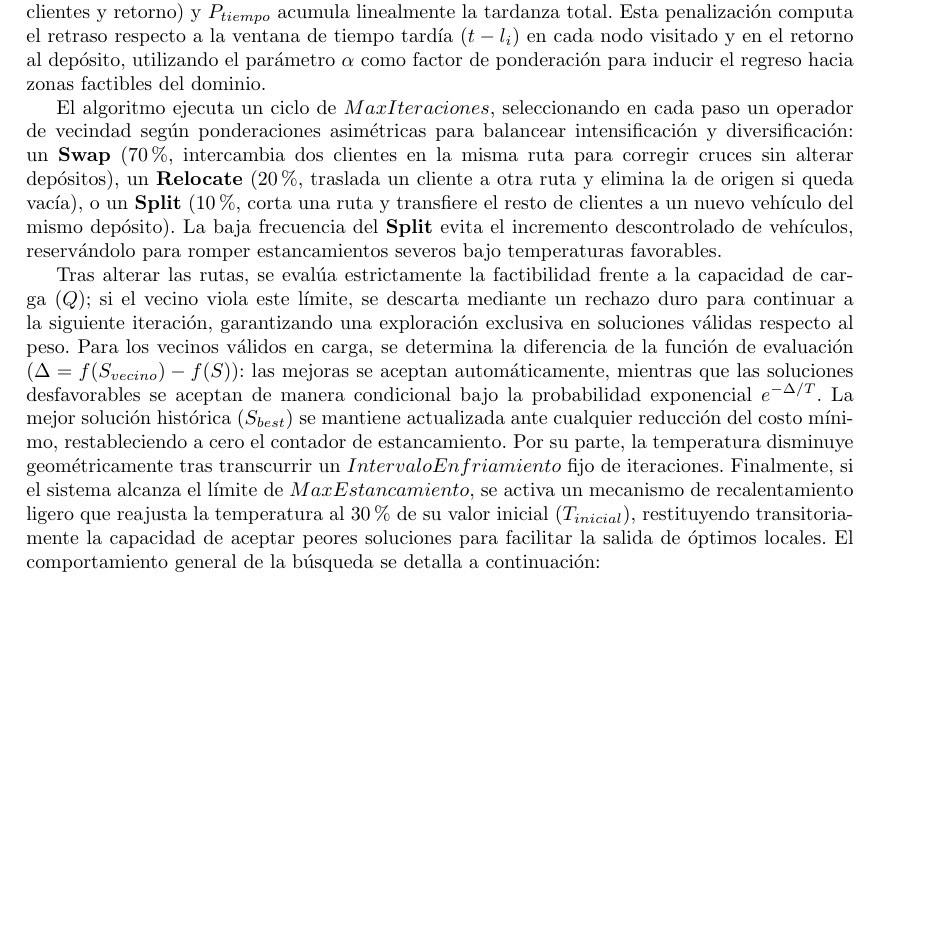
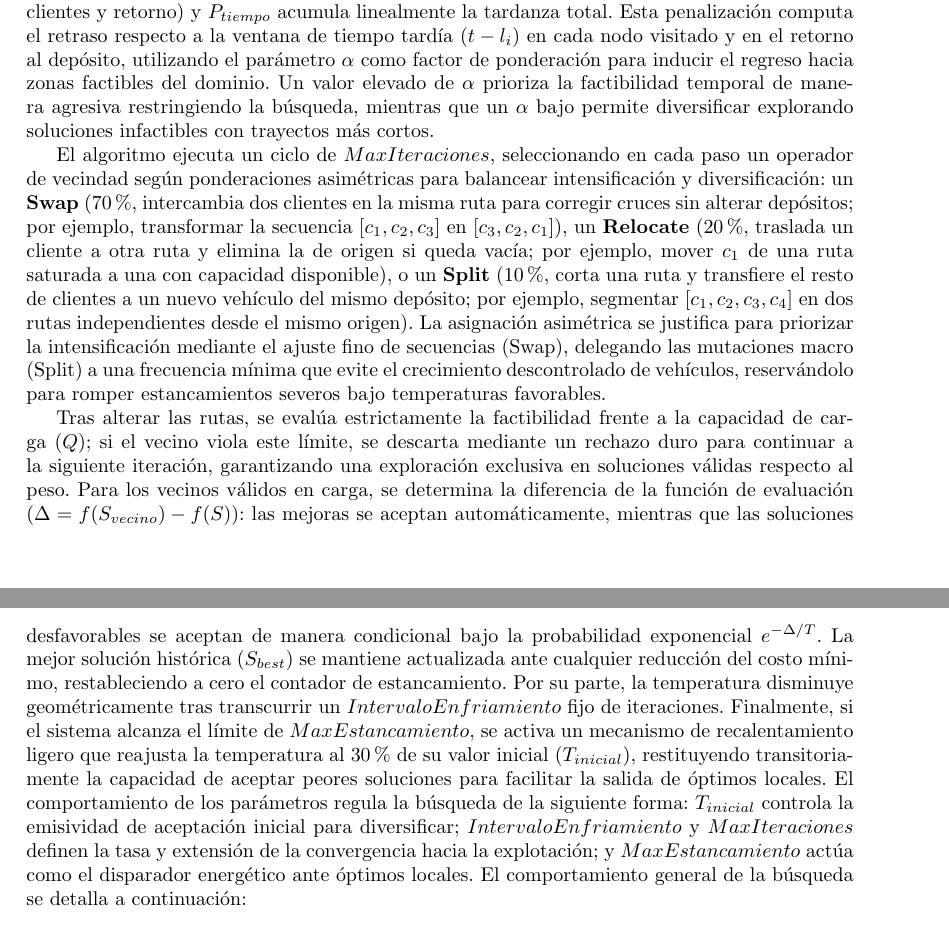
Before and after one commit to retamalesj/MDVRPTW-SA, a LaTeX paper (informe2/RetamalesP202173650.tex): part of page 10 of 18 before the commit and two parts of pages 10 and 11 of 18 after it, the two joined at a grey line, cut so that both start at the same text, the shorter picture padded with empty space. Compiled offline with pdfLaTeX.

Commit message:
feat: add para cumplir rubrica descripcion algoritmo

```diff
--- a/informe2/RetamalesP202173650.tex
+++ b/informe2/RetamalesP202173650.tex
@@ -481,14 +482,13 @@ $$f(S) = \sum_{r \in S} D(r) + \alpha \cdot P_{tiempo}$$
 Donde $D(r)$ es la sumatoria de distancias euclidianas (trayectos depósito-cliente, inter-clientes y retorno) y $P_{tiempo}$
 acumula linealmente la tardanza total. Esta penalización computa el retraso respecto a la ventana de tiempo tardía ($t - l_i$)
 en cada nodo visitado y en el retorno al depósito, utilizando el parámetro $\alpha$ como factor de ponderación para inducir el
-regreso hacia zonas factibles del dominio.
+regreso hacia zonas factibles del dominio. Un valor elevado de $\alpha$ prioriza la factibilidad temporal de manera agresiva restringiendo la búsqueda, mientras que un $\alpha$ bajo permite diversificar explorando soluciones infactibles con trayectos más cortos.
 
 El algoritmo ejecuta un ciclo de $MaxIteraciones$, seleccionando en cada paso un operador de vecindad según ponderaciones
 asimétricas para balancear intensificación y diversificación: un \textbf{Swap} ($70\%$, intercambia dos clientes en la misma
-ruta para corregir cruces sin alterar depósitos), un \textbf{Relocate} ($20\%$, traslada un cliente a otra ruta y elimina la
-de origen si queda vacía), o un \textbf{Split} ($10\%$, corta una ruta y transfiere el resto de clientes a un nuevo vehículo
-del mismo depósito). La baja frecuencia del \textbf{Split} evita el incremento descontrolado de vehículos, reservándolo para
-romper estancamientos severos bajo temperaturas favorables.
+ruta para corregir cruces sin alterar depósitos; por ejemplo, transformar la secuencia $[c_1, c_2, c_3]$ en $[c_3, c_2, c_1]$), un \textbf{Relocate} ($20\%$, traslada un cliente a otra ruta y elimina la
+de origen si queda vacía; por ejemplo, mover $c_1$ de una ruta saturada a una con capacidad disponible), o un \textbf{Split} ($10\%$, corta una ruta y transfiere el resto de clientes a un nuevo vehículo
+del mismo depósito; por ejemplo, segmentar $[c_1, c_2, c_3, c_4]$ en dos rutas independientes desde el mismo origen). La asignación asimétrica se justifica para priorizar la intensificación mediante el ajuste fino de secuencias (Swap), delegando las mutaciones macro (Split) a una frecuencia mínima que evite el crecimiento descontrolado de vehículos, reservándolo para romper estancamientos severos bajo temperaturas favorables.
 
 Tras alterar las rutas, se evalúa estrictamente la factibilidad frente a la capacidad de carga ($Q$); si el vecino viola
 este límite, se descarta mediante un rechazo duro para continuar a la siguiente iteración, garantizando una exploración
@@ -499,8 +499,7 @@ solución histórica ($S_{best}$) se mantiene actualizada ante cualquier reducci
 el contador de estancamiento. Por su parte, la temperatura disminuye geométricamente tras transcurrir un $IntervaloEnfriamiento$
 fijo de iteraciones. Finalmente, si el sistema alcanza el límite de $MaxEstancamiento$, se activa un mecanismo de recalentamiento
 ligero que reajusta la temperatura al $30\%$ de su valor inicial ($T_{inicial}$), restituyendo transitoriamente la capacidad de
-aceptar peores soluciones para facilitar la salida de óptimos locales. El comportamiento general de la búsqueda se detalla a
-continuación:
+aceptar peores soluciones para facilitar la salida de óptimos locales. El comportamiento de los parámetros regula la búsqueda de la siguiente forma: $T_{inicial}$ controla la emisividad de aceptación inicial para diversificar; $IntervaloEnfriamiento$ y $MaxIteraciones$ definen la tasa y extensión de la convergencia hacia la explotación; y $MaxEstancamiento$ actúa como el disparador energético ante óptimos locales. El comportamiento general de la búsqueda se detalla a continuación:
 
 \begin{verbatim}
 Procedimiento SimulatedAnnealing(instancia)
```
Also changed, not shown: informe2/RetamalesP202173650.pdf, informe2/RetamalesP202173650.tex (1 more changed lines).
